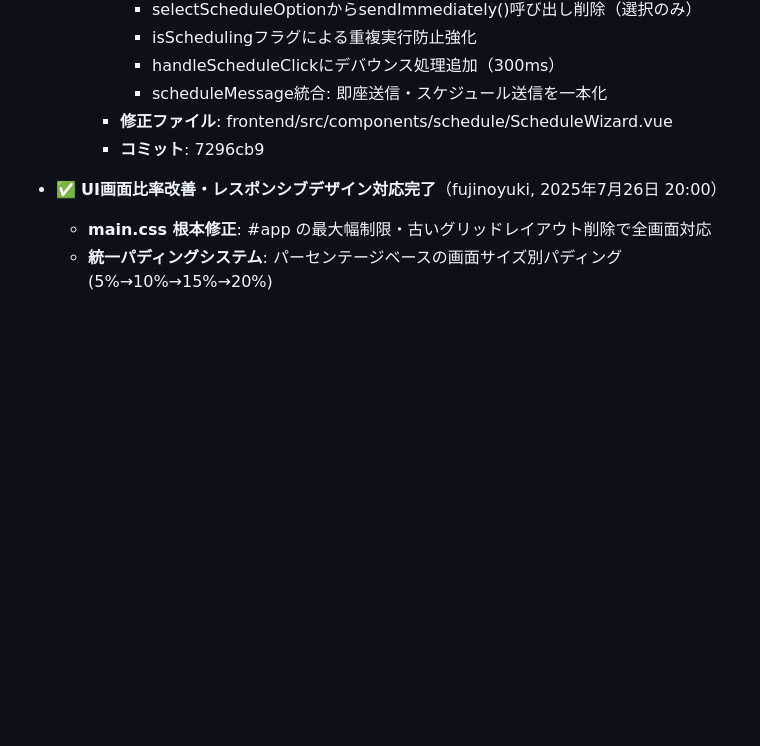
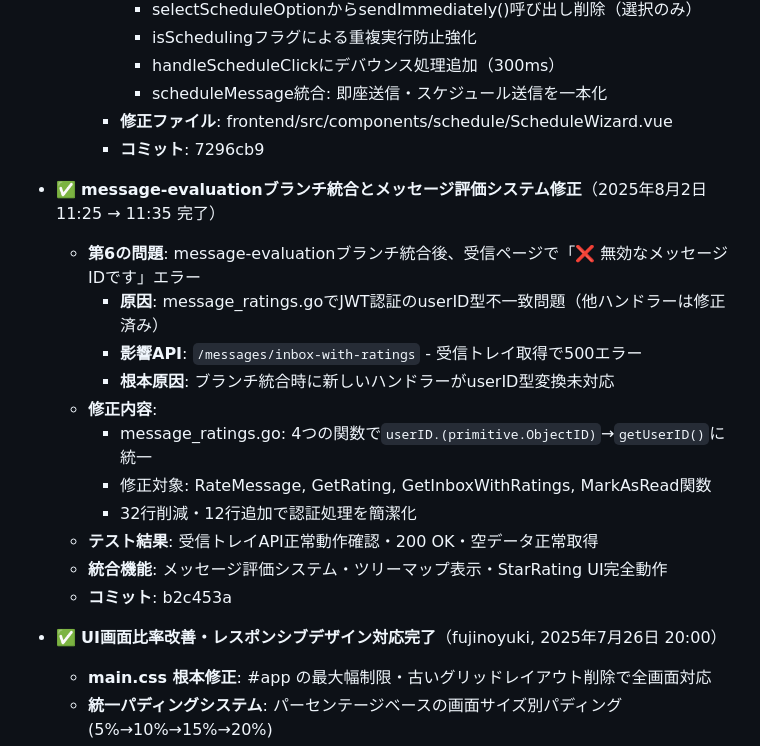
Before and after one commit to pandalize/yanwari-message, a Markdown page: CLAUDE.md, the part around the change. GitHub-like rendering; blank space fills up the shorter version.

Commit message:
docs: メッセージ評価システム修正の記録を追加
- message-evaluationブランチ統合後の受信ページエラー修正
- JWT認証userID型不一致問題の解決過程
- message_ratings.goの修正内容と影響範囲
- API正常動作確認結果の記録

```diff
--- a/CLAUDE.md
+++ b/CLAUDE.md
@@ -1266,6 +1266,19 @@ Week 9: feature/message-system-integration  # 全機能統合
     - **修正ファイル**: frontend/src/components/schedule/ScheduleWizard.vue
     - **コミット**: 7296cb9
 
+- ✅ **message-evaluationブランチ統合とメッセージ評価システム修正**（2025年8月2日 11:25 → 11:35 完了）
+  - **第6の問題**: message-evaluationブランチ統合後、受信ページで「❌ 無効なメッセージIDです」エラー
+    - **原因**: message_ratings.goでJWT認証のuserID型不一致問題（他ハンドラーは修正済み）
+    - **影響API**: `/messages/inbox-with-ratings` - 受信トレイ取得で500エラー
+    - **根本原因**: ブランチ統合時に新しいハンドラーがuserID型変換未対応
+  - **修正内容**:
+    - message_ratings.go: 4つの関数で`userID.(primitive.ObjectID)`→`getUserID()`に統一
+    - 修正対象: RateMessage, GetRating, GetInboxWithRatings, MarkAsRead関数
+    - 32行削減・12行追加で認証処理を簡潔化
+  - **テスト結果**: 受信トレイAPI正常動作確認・200 OK・空データ正常取得
+  - **統合機能**: メッセージ評価システム・ツリーマップ表示・StarRating UI完全動作
+  - **コミット**: b2c453a
+
 - ✅ **UI画面比率改善・レスポンシブデザイン対応完了**（fujinoyuki, 2025年7月26日 20:00）
   - **main.css 根本修正**: #app の最大幅制限・古いグリッドレイアウト削除で全画面対応
   - **統一パディングシステム**: パーセンテージベースの画面サイズ別パディング(5%→10%→15%→20%)
```
